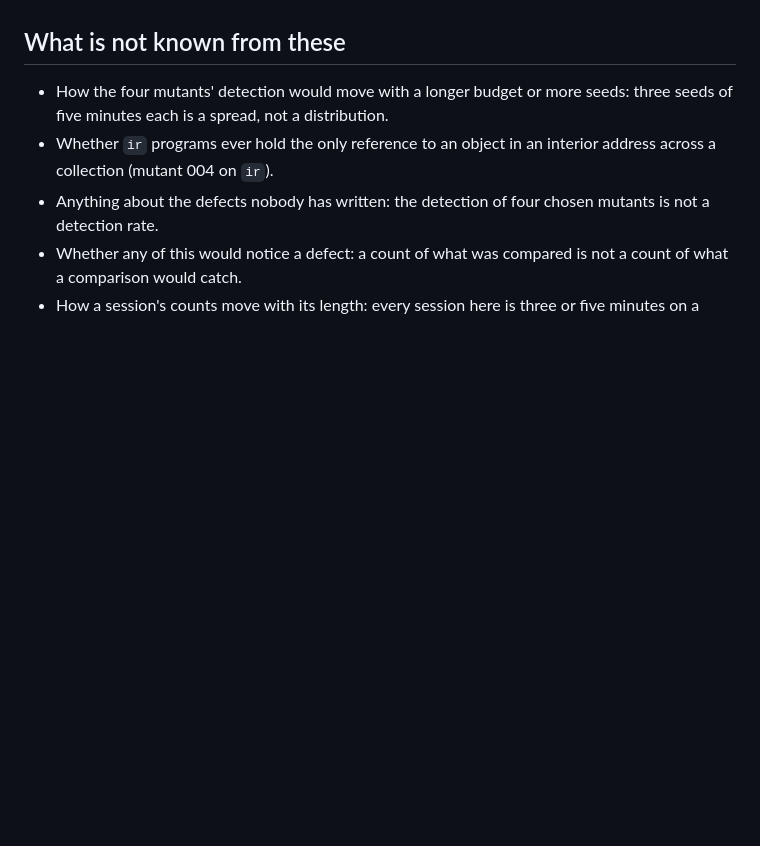
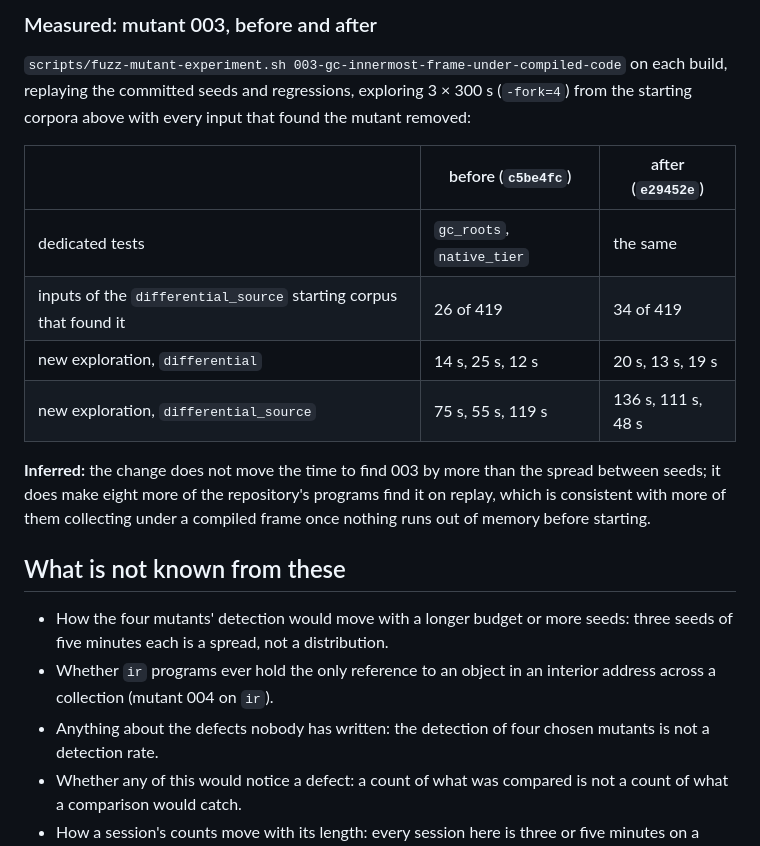
Before and after one commit to myuon/cove, a Markdown page: docs/FUZZ_EVALUATION.md, the part around one of its changes. GitHub-like rendering; blank space fills up the shorter version.

Commit message:
docs(fuzz): ADR 0124 and the small heap measured before and after (#724)
Co-Authored-By: Claude Opus 5.5 <noreply@anthropic.com>

```diff
--- a/docs/FUZZ_EVALUATION.md
+++ b/docs/FUZZ_EVALUATION.md
@@ -395,3 +453,22 @@ missing, not by what is imaginable.
+### Measured: mutant 003, before and after
+
+`scripts/fuzz-mutant-experiment.sh 003-gc-innermost-frame-under-compiled-code`
+on each build, replaying the committed seeds and regressions, exploring
+3 × 300 s (`-fork=4`) from the starting corpora above with every input that
+found the mutant removed:
+
+| | before (`c5be4fc`) | after (`e29452e`) |
+|---|---|---|
+| dedicated tests | `gc_roots`, `native_tier` | the same |
+| inputs of the `differential_source` starting corpus that found it | 26 of 419 | 34 of 419 |
+| new exploration, `differential` | 14 s, 25 s, 12 s | 20 s, 13 s, 19 s |
+| new exploration, `differential_source` | 75 s, 55 s, 119 s | 136 s, 111 s, 48 s |
+
+**Inferred:** the change does not move the time to find 003 by more than
+the spread between seeds; it does make eight more of the repository's
+programs find it on replay, which is consistent with more of them collecting
+under a compiled frame once nothing runs out of memory before starting.
+
 ## What is not known from these
 
 - How the four mutants' detection would move with a longer budget or more
```
Also changed, not shown: other parts of docs/FUZZ_EVALUATION.md (+58 -0 lines), docs/adr/0124-the-small-heap-is-sized-from-the-program-s-literals.md (added, +102 -0 lines).
